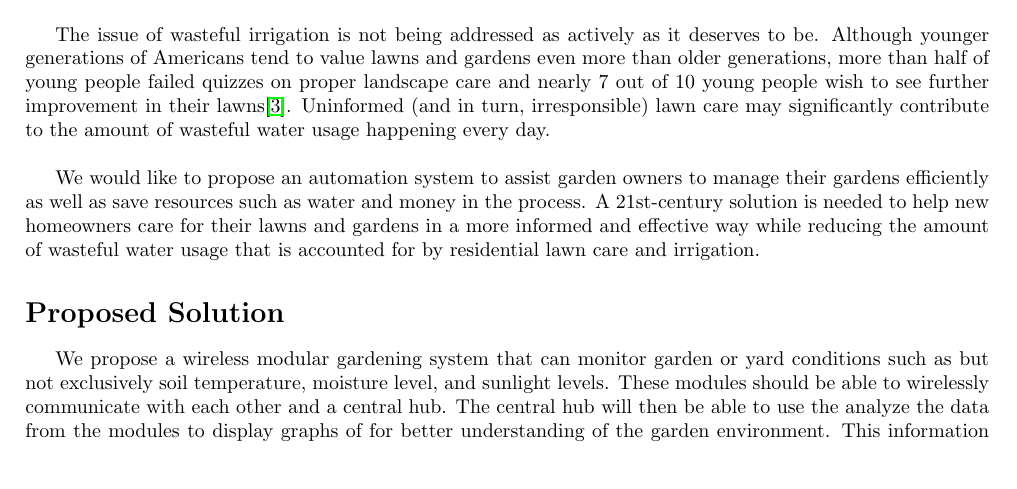
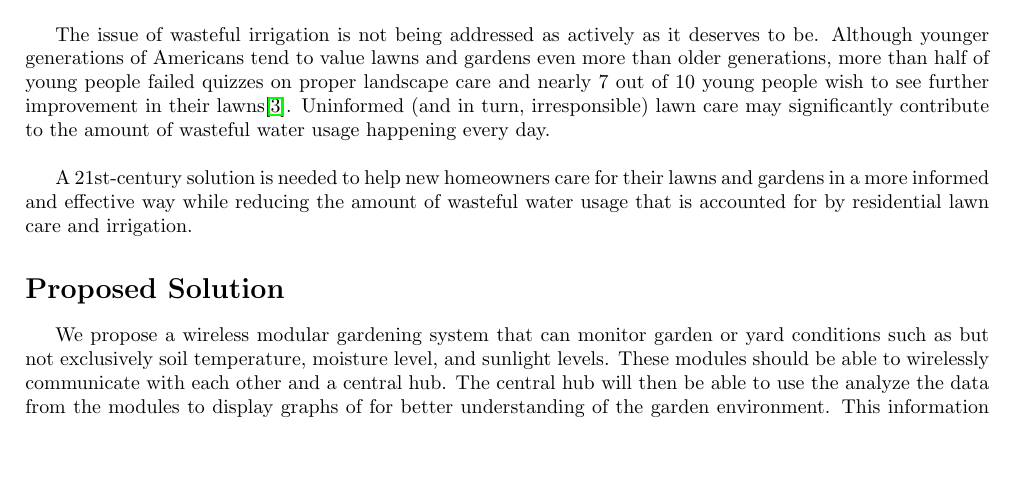
Before and after one commit to liu2g/mgms, a LaTeX document (Docs/Prelim-Proposal/PreliminaryProposal.tex): part of page 1 of 2, cut so that both start at the same text, the shorter picture padded with empty space. Compiled offline with pdfLaTeX.

Commit message:
Fixed it

```diff
--- a/Docs/Prelim-Proposal/PreliminaryProposal.tex
+++ b/Docs/Prelim-Proposal/PreliminaryProposal.tex
@@ -40,7 +40,6 @@ This is the preliminary proposal for a class of 2021 EECS Senior Design (Capston
 
 	The issue of wasteful irrigation is not being addressed as actively as it deserves to be. Although younger generations of Americans tend to value lawns and gardens even more than older generations, more than half of young people failed quizzes on proper landscape care and nearly 7 out of 10 young people wish to see further improvement in their lawns\cite{noauthor_new_2016}. Uninformed (and in turn, irresponsible) lawn care may significantly contribute to the amount of wasteful water usage happening every day.  \\
 
-	We would like to propose an automation system to assist garden owners to manage their gardens efficiently as well as save resources such as water and money in the process.
 	A 21st-century solution is needed to help new homeowners care for their lawns and gardens in a more informed and effective way while reducing the amount of wasteful water usage that is accounted for by residential lawn care and irrigation.
 
 %	TODO: make a nice problem statement
```
